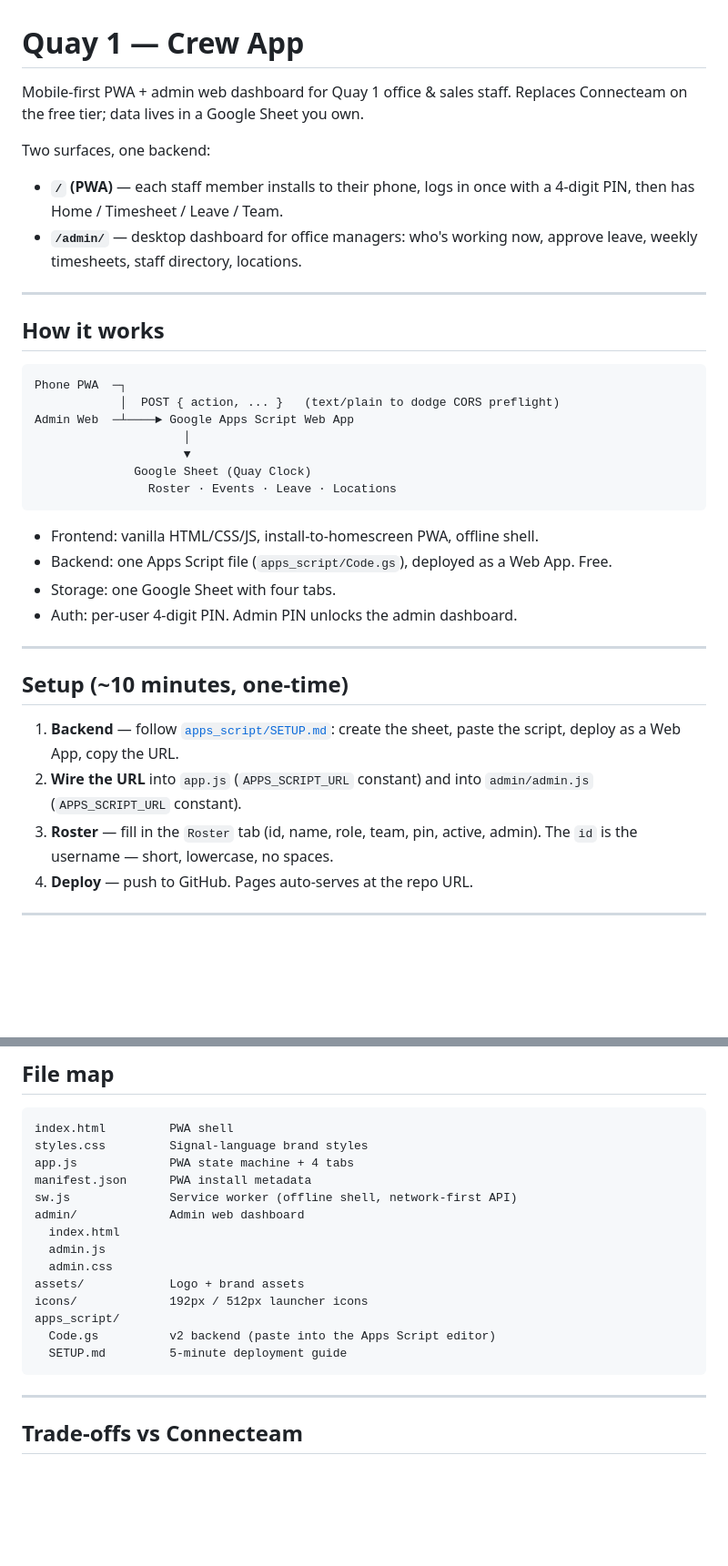
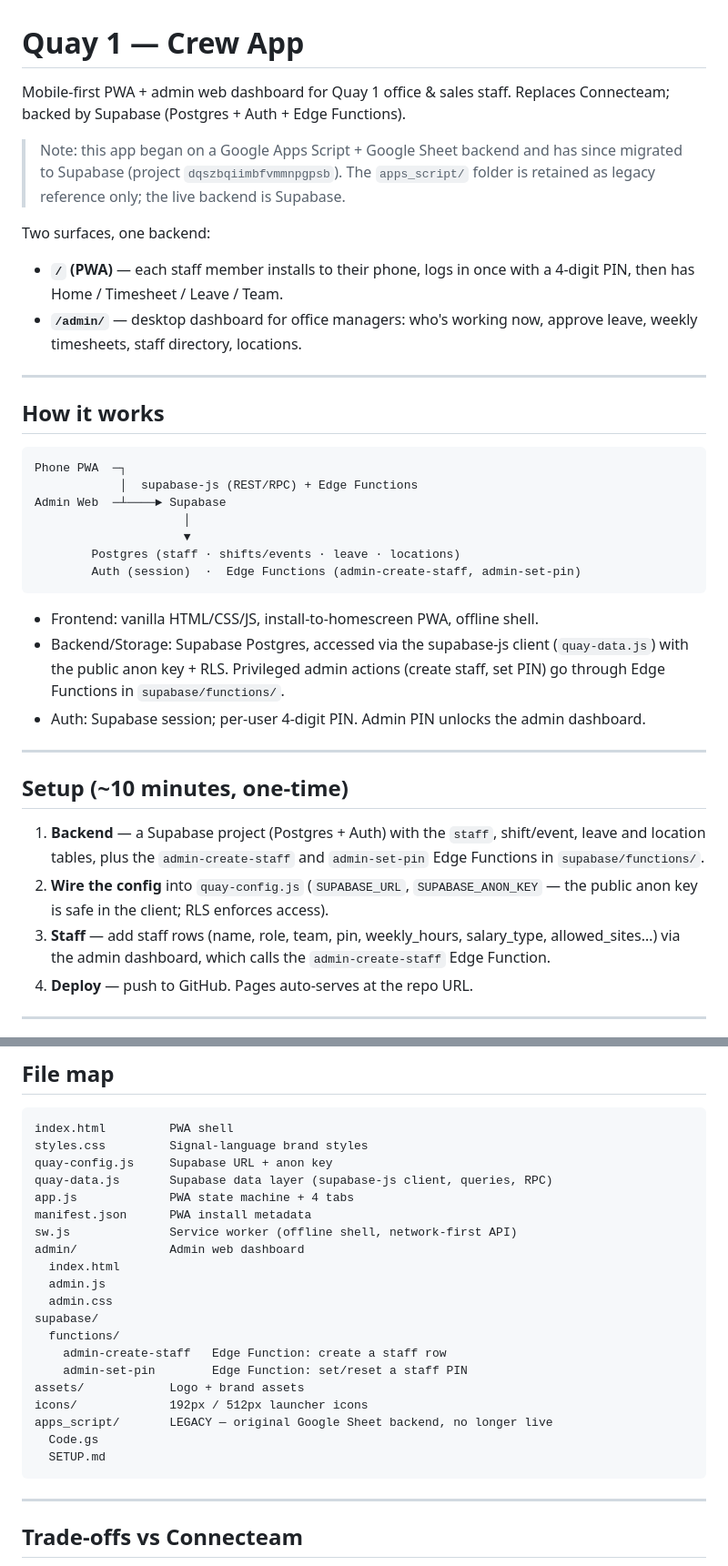
Before and after one commit to Twigs002/quay-clock, a Markdown page: README.md, 2 parts joined by grey strips. Shown at 91% size. Rendered like a GitHub page; blank space fills up the shorter version.

Commit message:
docs: README describes the Supabase backend, not the legacy Google Sheet
The app migrated from Apps Script + Google Sheet to Supabase (Postgres + Auth +
Edge Functions), but the README still described the old backend. Update the
architecture diagram, backend/storage/auth bullets, setup steps and file map to
match; mark apps_script/ as legacy reference only.

````diff
--- a/README.md
+++ b/README.md
@@ -1,7 +1,11 @@
 # Quay 1 — Crew App
 
 Mobile-first PWA + admin web dashboard for Quay 1 office & sales staff.
-Replaces Connecteam on the free tier; data lives in a Google Sheet you own.
+Replaces Connecteam; backed by Supabase (Postgres + Auth + Edge Functions).
+
+> Note: this app began on a Google Apps Script + Google Sheet backend and has
+> since migrated to Supabase (project `dqszbqiimbfvmmnpgpsb`). The `apps_script/`
+> folder is retained as legacy reference only; the live backend is Supabase.
 
 Two surfaces, one backend:
 
@@ -16,30 +20,34 @@ Two surfaces, one backend:
 
 ```
 Phone PWA  ─┐
-            │  POST { action, ... }   (text/plain to dodge CORS preflight)
-Admin Web  ─┴────► Google Apps Script Web App
+            │  supabase-js (REST/RPC) + Edge Functions
+Admin Web  ─┴────► Supabase
                      │
                      ▼
-              Google Sheet (Quay Clock)
-                Roster · Events · Leave · Locations
+        Postgres (staff · shifts/events · leave · locations)
+        Auth (session)  ·  Edge Functions (admin-create-staff, admin-set-pin)
 ```
 
 - Frontend: vanilla HTML/CSS/JS, install-to-homescreen PWA, offline shell.
-- Backend: one Apps Script file (`apps_script/Code.gs`), deployed as a Web
-  App. Free.
-- Storage: one Google Sheet with four tabs.
-- Auth: per-user 4-digit PIN. Admin PIN unlocks the admin dashboard.
+- Backend/Storage: Supabase Postgres, accessed via the supabase-js client
+  (`quay-data.js`) with the public anon key + RLS. Privileged admin actions
+  (create staff, set PIN) go through Edge Functions in `supabase/functions/`.
+- Auth: Supabase session; per-user 4-digit PIN. Admin PIN unlocks the admin
+  dashboard.
 
 ---
 
 ## Setup (~10 minutes, one-time)
 
-1. **Backend** — follow [`apps_script/SETUP.md`](apps_script/SETUP.md):
-   create the sheet, paste the script, deploy as a Web App, copy the URL.
-2. **Wire the URL** into `app.js` (`APPS_SCRIPT_URL` constant) and into
-   `admin/admin.js` (`APPS_SCRIPT_URL` constant).
-3. **Roster** — fill in the `Roster` tab (id, name, role, team, pin,
-   active, admin). The `id` is the username — short, lowercase, no spaces.
+1. **Backend** — a Supabase project (Postgres + Auth) with the `staff`,
+   shift/event, leave and location tables, plus the `admin-create-staff` and
+   `admin-set-pin` Edge Functions in `supabase/functions/`.
+2. **Wire the config** into `quay-config.js` (`SUPABASE_URL`,
+   `SUPABASE_ANON_KEY` — the public anon key is safe in the client; RLS
+   enforces access).
+3. **Staff** — add staff rows (name, role, team, pin, weekly_hours,
+   salary_type, allowed_sites…) via the admin dashboard, which calls the
+   `admin-create-staff` Edge Function.
 4. **Deploy** — push to GitHub. Pages auto-serves at the repo URL.
 
 ---
@@ -82,6 +90,8 @@ quay-dashboard-v2 README for that wiring.
 ```
 index.html         PWA shell
 styles.css         Signal-language brand styles
+quay-config.js     Supabase URL + anon key
+quay-data.js       Supabase data layer (supabase-js client, queries, RPC)
 app.js             PWA state machine + 4 tabs
 manifest.json      PWA install metadata
 sw.js              Service worker (offline shell, network-first API)
@@ -89,11 +99,15 @@ admin/             Admin web dashboard
   index.html
   admin.js
   admin.css
+supabase/
+  functions/
+    admin-create-staff   Edge Function: create a staff row
+    admin-set-pin        Edge Function: set/reset a staff PIN
 assets/            Logo + brand assets
 icons/             192px / 512px launcher icons
-apps_script/
-  Code.gs          v2 backend (paste into the Apps Script editor)
-  SETUP.md         5-minute deployment guide
+apps_script/       LEGACY — original Google Sheet backend, no longer live
+  Code.gs
+  SETUP.md
 ```
 
 ---
````
Also changed, not shown: other parts of README.md (+1 -1 lines).
